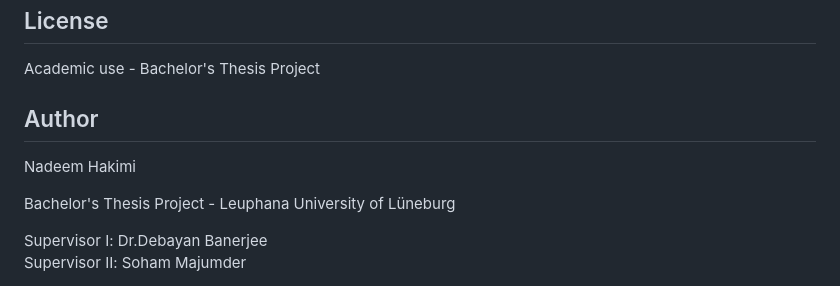
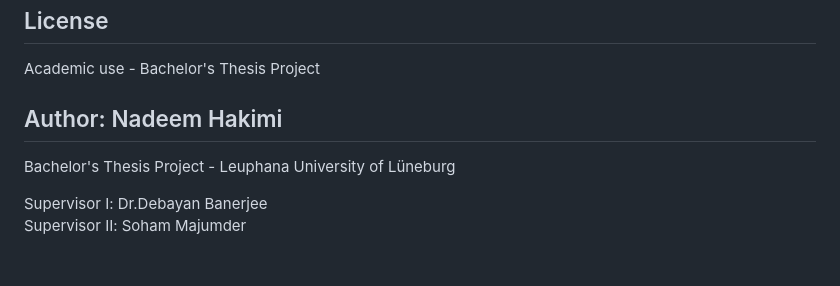
Before and after one commit to Nadeemhakimi/Leuphana-knowledge-graph, a Markdown page: README.md, the part around the change. GitHub-like rendering; blank space fills up the shorter version.

Commit message:
Update author section in README.md

```diff
--- a/README.md
+++ b/README.md
@@ -363,9 +363,8 @@ python visualization/server.py
 
 Academic use - Bachelor's Thesis Project
 
-## Author
+## Author: Nadeem Hakimi
 
-Nadeem Hakimi
 
 
 Bachelor's Thesis Project - Leuphana University of Lüneburg
```
